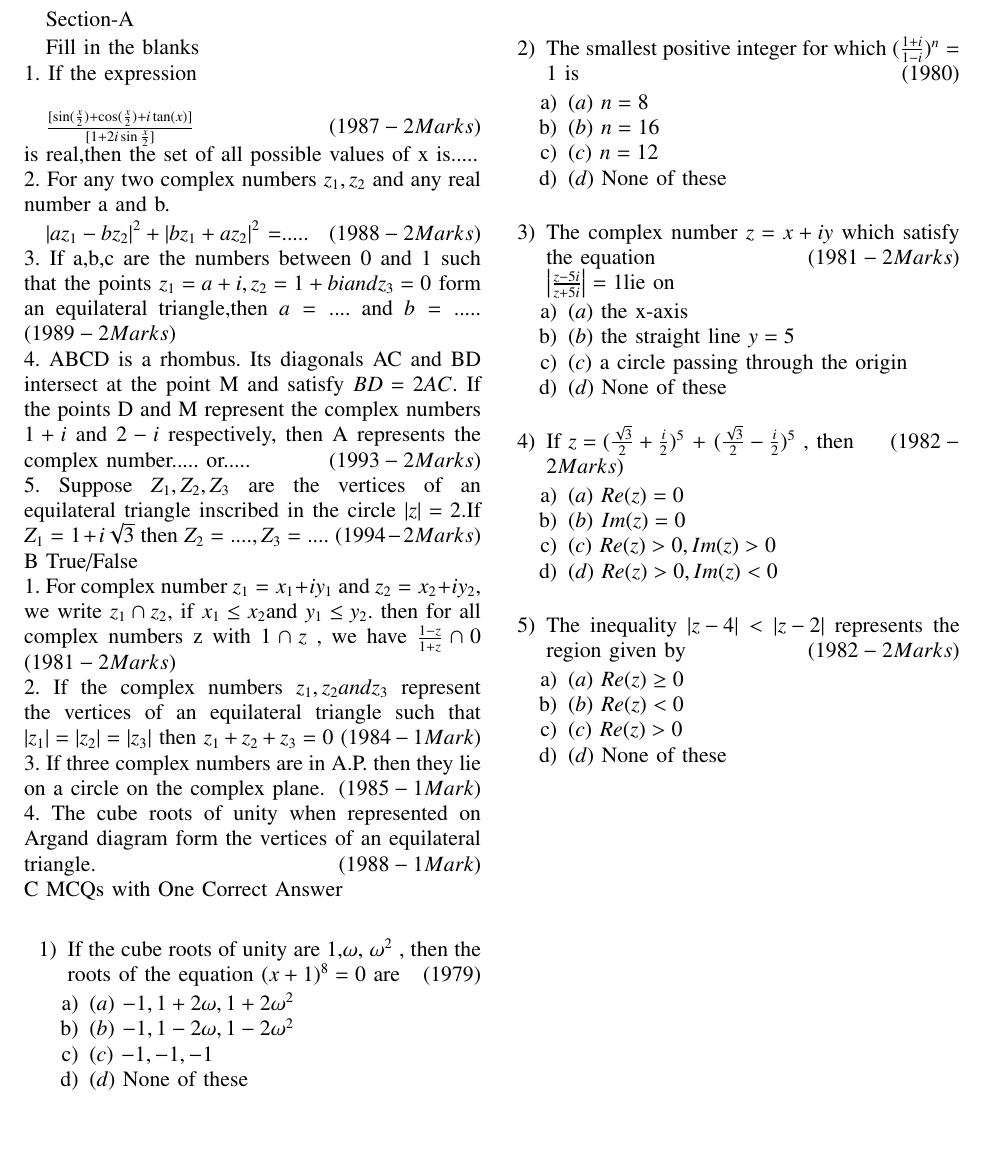
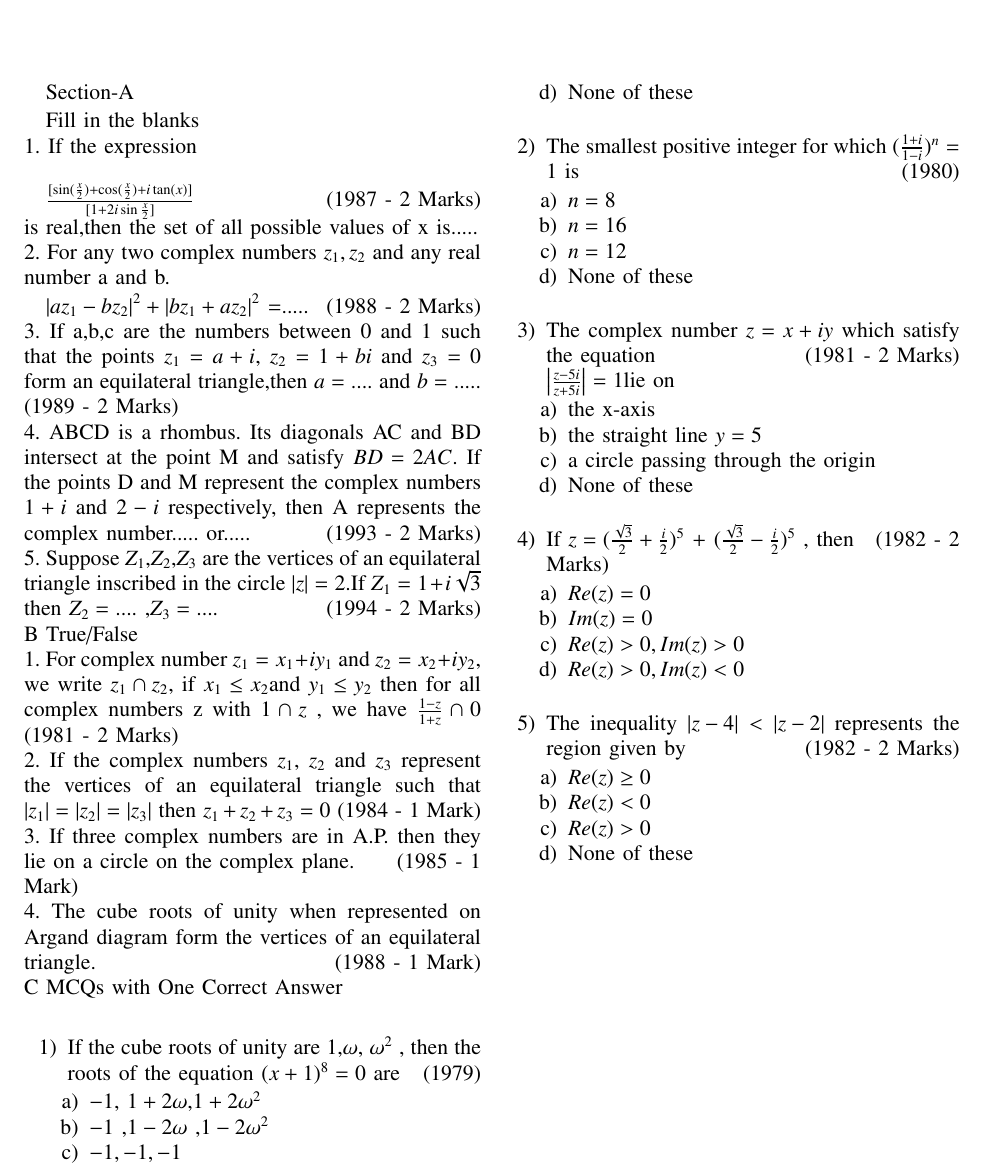
Before and after one commit to petla2006/EE1030, a LaTeX problem sheet (Assignment 1/main1.tex): part of the page, cut so that both start at the same text, the shorter picture padded with empty space. Compiled offline with pdfLaTeX.

Commit message:
Add files via upload

```diff
--- a/Assignment 1/main1.tex
+++ b/Assignment 1/main1.tex
@@ -54,59 +54,59 @@
 \maketitle{Fill in the blanks}\\
 1. If the expression    \\
 
-$\frac{[\sin(\frac{x}{2}) + \cos(\frac{x}{2}) + i\tan(x)]}{[1+2i\sin\frac{x}{2}]}   $  \hfill$(1987 - 2 Marks)$\\
+$\frac{[\sin(\frac{x}{2}) + \cos(\frac{x}{2}) + i\tan(x)]}{[1+2i\sin\frac{x}{2}]}$   \hfill(1987 - 2 Marks)\\
 is real,then the set of all possible values of x is.....\\
 2.  For any two complex numbers $z_1,z_2$ and any real number a and b.
 
-$\abs{az_1-bz_2}^2+\abs{bz_1+az_2}^2$ =.....  \hfill$(1988 - 2 Marks)$\\
-3.  If a,b,c are the numbers between 0 and 1 such that the points $z_1=a+i, z_2=1+bi andz_3=0$ form an equilateral triangle,then $a=....$ and $b=.....$ \hfill$(1989 - 2 Marks)$\\
-4.  ABCD is a rhombus. Its diagonals AC and BD intersect at the point M and satisfy $BD=2AC$. If the points D and M represent the complex numbers $1+i$ and $2-i$ respectively, then A represents the complex number..... or..... \hfill$(1993 - 2 Marks)$\\
-5.  Suppose $Z_1,Z_2,Z_3$ are the vertices of an equilateral triangle inscribed in the circle $\abs{z}=2$.If $Z_1=1+i\sqrt{3}$ then $Z_2=....,Z_3=.... $ \hfill$(1994 - 2 Marks)$\\
+$\abs{az_1-bz_2}^2+\abs{bz_1+az_2}^2$ =.....  \hfill(1988 - 2 Marks)\\
+3.  If a,b,c are the numbers between 0 and 1 such that the points $z_1=a+i$, $z_2=1+bi$ and $z_3=0$ form an equilateral triangle,then $a=....$ and $b=.....$ \hfill(1989 - 2 Marks)\\
+4.  ABCD is a rhombus. Its diagonals AC and BD intersect at the point M and satisfy $BD=2AC$. If the points D and M represent the complex numbers $1+i$ and $2-i$ respectively, then A represents the complex number..... or..... \hfill(1993 - 2 Marks)\\
+5.  Suppose $Z_1$,$Z_2$,$Z_3$ are the vertices of an equilateral triangle inscribed in the circle $\abs{z}=2$.If $Z_1=1+i\sqrt{3}$ then $Z_2=....$ ,$Z_3=.... $ \hfill(1994 - 2 Marks)\\
 \maketitle{B   True/False}\\
-1.  For complex number $z_1=x_1+iy_1 $ and $z_2=x_2+iy_2$, we write $z_1\cap z_2$, if $x_1\leq x_2 $and $y_1\leq y_2. $ then for all complex numbers z with $1\cap z$ , we have $\frac{1-z}{1+z} \cap 0$  \hfill$(1981 - 2 Marks)$\\
-2.  If the complex numbers $z_1,z_2  and z_3 $ represent the vertices of an equilateral triangle such that $ \abs{z_1} = \abs{z_2}=\abs{z_3} $ then $z_1+z_2+z_3 = 0$ \hfill$(1984 - 1 Mark)$\\
-3.  If three complex numbers are in A.P. then they lie on a circle on the complex plane. \hfill$(1985 - 1 Mark)$\\
-4.  The cube roots of unity when represented on Argand diagram form the vertices of an equilateral triangle. \hfill$(1988 - 1 Mark)$\\
+1.  For complex number $z_1=x_1+iy_1 $ and $z_2=x_2+iy_2$, we write $z_1\cap z_2$, if $x_1\leq x_2 $and $y_1\leq y_2 $ then for all complex numbers z with $1\cap z$ , we have $\frac{1-z}{1+z} \cap 0$  \hfill(1981 - 2 Marks)\\
+2.  If the complex numbers $z_1$, $z_2$ and $z_3 $ represent the vertices of an equilateral triangle such that $ \abs{z_1} = \abs{z_2}=\abs{z_3} $ then $z_1+z_2+z_3 = 0$ \hfill(1984 - 1 Mark)\\
+3.  If three complex numbers are in A.P. then they lie on a circle on the complex plane. \hfill(1985 - 1 Mark)\\
+4.  The cube roots of unity when represented on Argand diagram form the vertices of an equilateral triangle. \hfill(1988 - 1 Mark)\\
 \maketitle{C  MCQs with One Correct Answer}\\
 \begin{enumerate}
 
 
-\item If the cube roots of unity are 1,$\omega $, $\omega^2$ , then the roots of the equation $(x+1)^8 = 0$ are                     \hfill$(1979)$
+\item If the cube roots of unity are 1,$\omega $, $\omega^2$ , then the roots of the equation $(x+1)^8 = 0$ are                     \hfill(1979)
 \begin{enumerate}
-  \item $(a)$  $-1 , 1+2\omega ,1+2\omega^2 $
-\item $(b)$  $-1  , 1-2\omega , 1-2\omega^2$
-\item $(c)$  $ -1 , -1 ,-1 $
-\item $(d)$   None of these\\
+\item $-1$, $1+2\omega$,$1+2\omega^2$
+\item $-1$ ,$1-2\omega$ ,$1-2\omega^2$
+\item $ -1 , -1 ,-1 $
+\item None of these\\
 \end{enumerate}
 \item  The smallest positive integer for which
-    $(\frac{1+i}{1-i})^n = 1$ is  \hfill$(1980)$
+    $(\frac{1+i}{1-i})^n = 1$ is  \hfill(1980)
 \begin{enumerate}
-\item $(a)$  $n=8$
-\item $(b)$  $n=16$
-\item $(c)$  $n=12$
-\item $(d)$  None of these\\
+\item  $n=8$
+\item  $n=16$
+\item  $n=12$
+\item None of these\\
 \end{enumerate}
-\item The complex number $z= x+iy$ which satisfy the equation \hfill$(1981 - 2 Marks)$\\
+\item The complex number $z= x+iy$ which satisfy the equation \hfill(1981 - 2 Marks)\\
      $\abs{\frac{z-5i}{z+5i}} = 1 $lie on
 \begin{enumerate}
-\item $(a)$  the x-axis
-\item $(b)$  the straight line $y=5$
- \item $(c)$  a circle passing through the origin
- \item $(d)$  None of these\\
+\item  the x-axis
+\item  the straight line $y=5$
+\item  a circle passing through the origin
+\item  None of these\\
  \end{enumerate}
-\item  If $z=(\frac{\sqrt{3}}{2} + \frac{i}{2})^5$ + $(\frac{\sqrt{3}}{2} - \frac{i}{2})^5$ , then \hfill$(1982 - 2 Marks)$
+\item  If $z=(\frac{\sqrt{3}}{2} + \frac{i}{2})^5$ + $(\frac{\sqrt{3}}{2} - \frac{i}{2})^5$ , then \hfill(1982 - 2 Marks)
 \begin{enumerate}
-\item $(a)$ $Re(z)=0$
-\item $(b)$ $Im(z)=0$
-\item $(c)$ $Re(z)>0, Im(z)>0$
-\item $(d)$ $Re(z)>0,  Im(z)<0$\\
+\item $Re(z)=0$
+\item $Im(z)=0$
+\item $Re(z)>0, Im(z)>0$
+\item $Re(z)>0,  Im(z)<0$\\
 \end{enumerate}
-\item The inequality $\abs{z-4}<\abs{z-2}$ represents the region given by \hfill$(1982 - 2 Marks)$
+\item The inequality $\abs{z-4}<\abs{z-2}$ represents the region given by \hfill(1982 - 2 Marks)
 \begin{enumerate}
-\item $(a)$ $Re(z)\ge0$
-\item $(b)$ $Re(z)<0$
-\item $(c)$ $Re(z)>0$
-\item $(d)$ None of these
+\item $Re(z)\ge0$
+\item $Re(z)<0$
+\item $Re(z)>0$
+\item None of these
 \end{enumerate}
 \end{enumerate}
 \end{document}
```
Also changed, not shown: Assignment 1/main1.pdf, Assignment 1/main1.tex (2 more changed lines), 1 other file.
